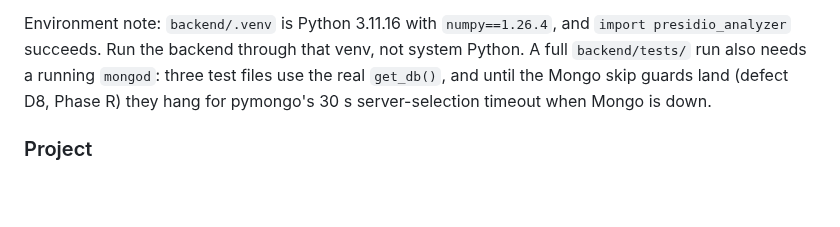
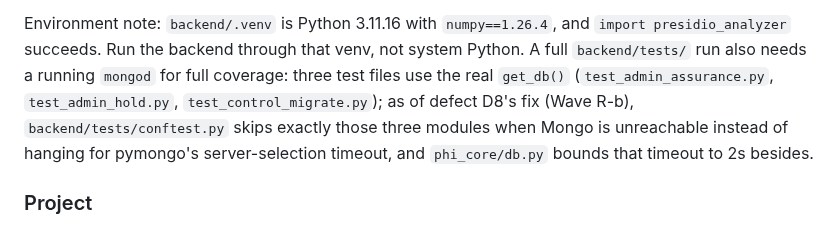
Before and after one commit to solomonsjoseph/PHI-Handling-system, a Markdown page: CLAUDE.md, the part around the change. GitHub-like rendering; blank space fills up the shorter version.

Commit message:
docs(claude): correct stale D8 hang description now that D8 is fixed
The environment note said the three real-Mongo test files hang for
pymongo's 30s server-selection timeout 'until the Mongo skip guards land
(defect D8, Phase R)'. They landed this wave; update the note to describe
the guard mechanism instead of the now-resolved gap.

```diff
--- a/CLAUDE.md
+++ b/CLAUDE.md
@@ -60,10 +60,13 @@ fail loudly, not leak.
 
 Environment note: `backend/.venv` is Python 3.11.16 with `numpy==1.26.4`,
 and `import presidio_analyzer` succeeds. Run the backend through that venv,
-not system Python. A full `backend/tests/` run also needs a running `mongod`:
-three test files use the real `get_db()`, and until the Mongo skip guards land
-(defect D8, Phase R) they hang for pymongo's 30 s server-selection timeout when
-Mongo is down.
+not system Python. A full `backend/tests/` run also needs a running `mongod`
+for full coverage: three test files use the real `get_db()`
+(`test_admin_assurance.py`, `test_admin_hold.py`, `test_control_migrate.py`);
+as of defect D8's fix (Wave R-b), `backend/tests/conftest.py` skips exactly
+those three modules when Mongo is unreachable instead of hanging for
+pymongo's server-selection timeout, and `phi_core/db.py` bounds that
+timeout to 2s besides.
 
 ### Project
 
```
